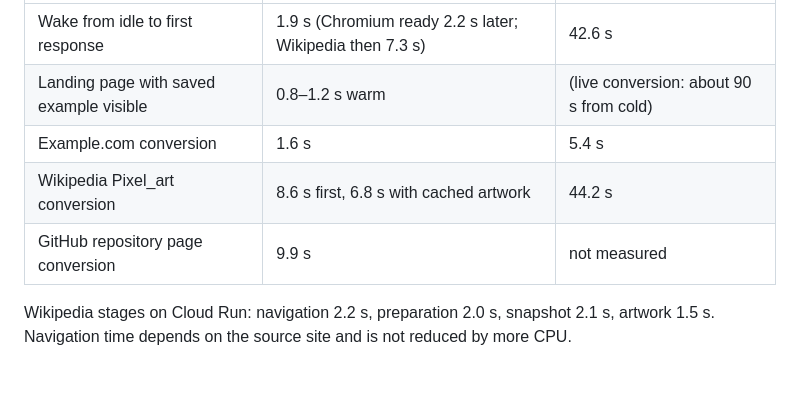
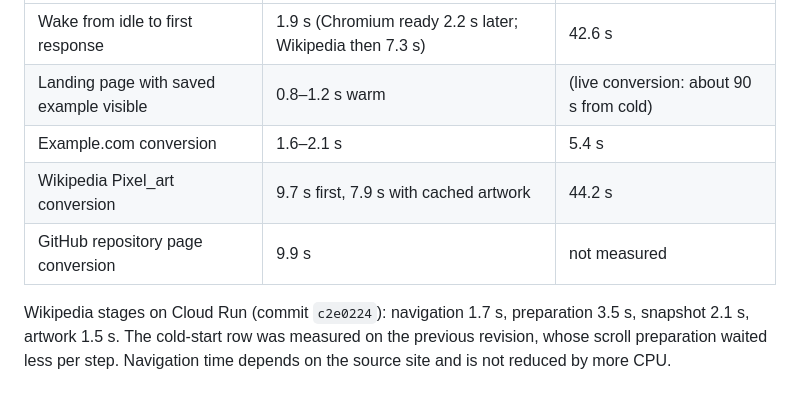
Before and after one commit to kenny2077/Pixel-Web, a Markdown page: docs/cloud-run.md, the part around the change. Rendered like a GitHub page.

```diff
--- a/docs/cloud-run.md
+++ b/docs/cloud-run.md
@@ -44,8 +44,8 @@ Single samples from a client in the United States, 2026-10-06. These are not per
 | --- | --- | --- |
 | Wake from idle to first response | 1.9 s (Chromium ready 2.2 s later; Wikipedia then 7.3 s) | 42.6 s |
 | Landing page with saved example visible | 0.8–1.2 s warm | (live conversion: about 90 s from cold) |
-| Example.com conversion | 1.6 s | 5.4 s |
-| Wikipedia Pixel_art conversion | 8.6 s first, 6.8 s with cached artwork | 44.2 s |
+| Example.com conversion | 1.6–2.1 s | 5.4 s |
+| Wikipedia Pixel_art conversion | 9.7 s first, 7.9 s with cached artwork | 44.2 s |
 | GitHub repository page conversion | 9.9 s | not measured |
 
-Wikipedia stages on Cloud Run: navigation 2.2 s, preparation 2.0 s, snapshot 2.1 s, artwork 1.5 s. Navigation time depends on the source site and is not reduced by more CPU.
+Wikipedia stages on Cloud Run (commit `c2e0224`): navigation 1.7 s, preparation 3.5 s, snapshot 2.1 s, artwork 1.5 s. The cold-start row was measured on the previous revision, whose scroll preparation waited less per step. Navigation time depends on the source site and is not reduced by more CPU.
```
Also changed, not shown: README.md (+1 -1 lines).
